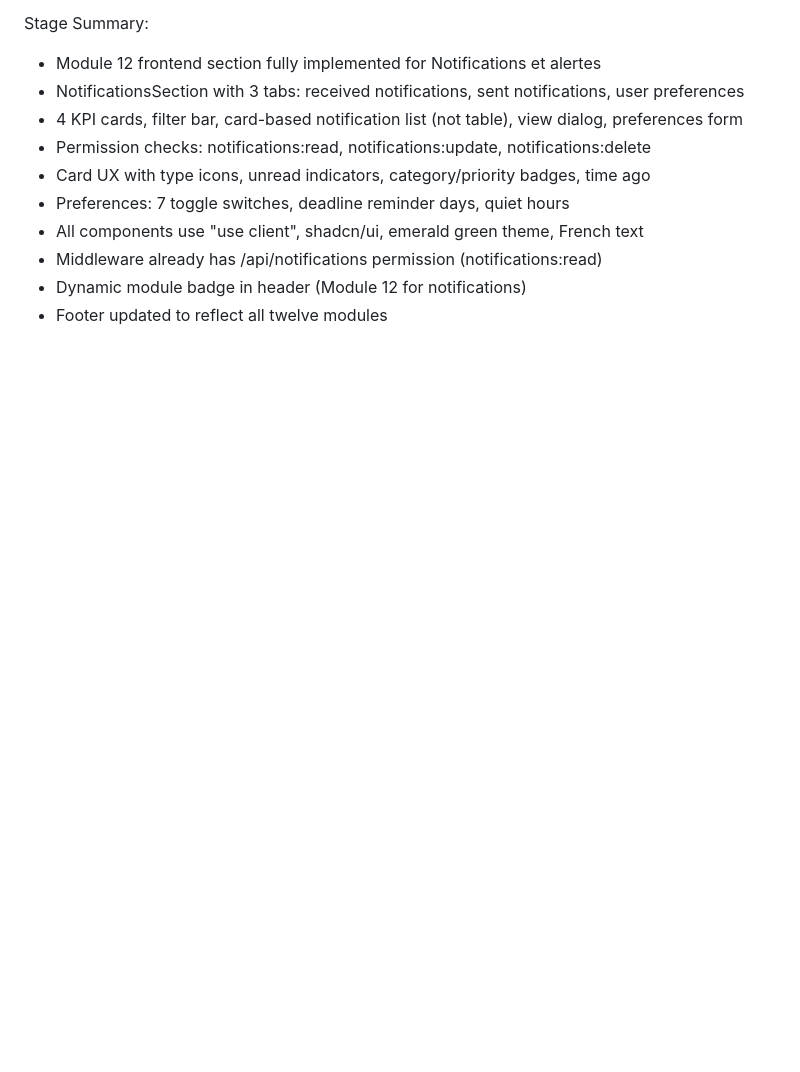
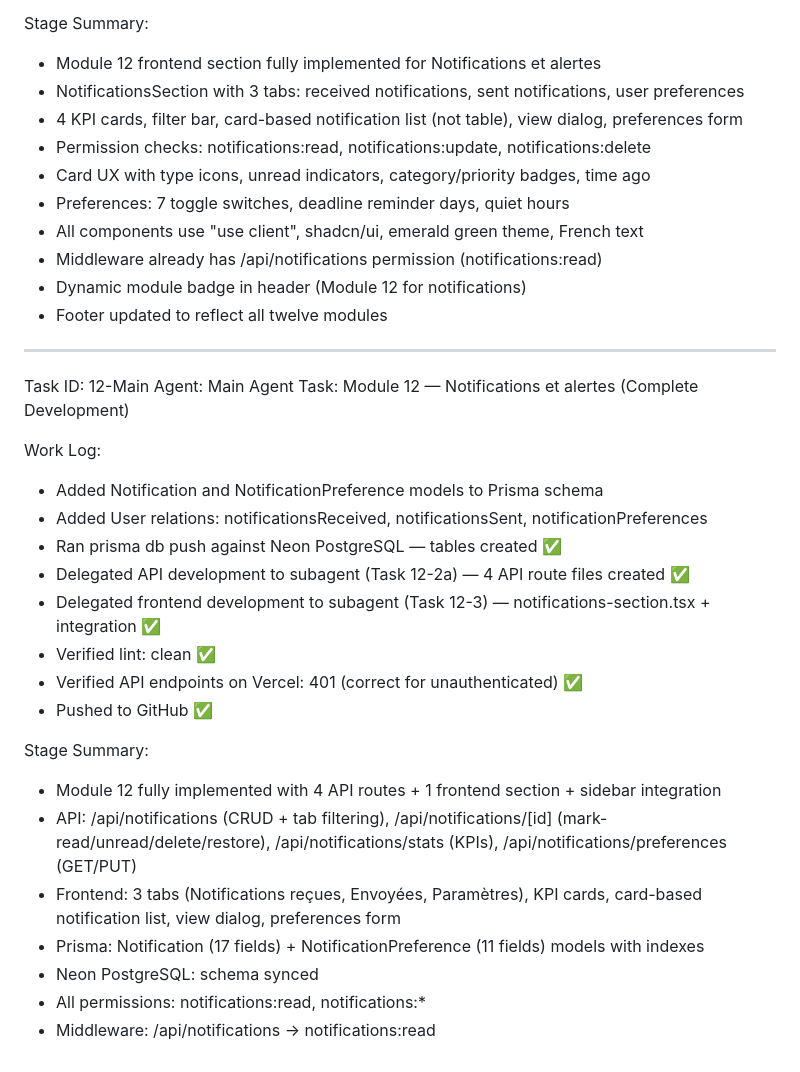
Before and after one commit to alexkanga/sera, a Markdown page: worklog.md, the part around the change. Drawn GitHub-style; blank space fills up the shorter version.

Commit message:
f67720f8-2c93-434e-909c-e9d868a607ff

```diff
--- a/worklog.md
+++ b/worklog.md
@@ -986,3 +986,27 @@ Stage Summary:
 - Middleware already has /api/notifications permission (notifications:read)
 - Dynamic module badge in header (Module 12 for notifications)
 - Footer updated to reflect all twelve modules
+
+---
+Task ID: 12-Main
+Agent: Main Agent
+Task: Module 12 — Notifications et alertes (Complete Development)
+
+Work Log:
+- Added Notification and NotificationPreference models to Prisma schema
+- Added User relations: notificationsReceived, notificationsSent, notificationPreferences
+- Ran prisma db push against Neon PostgreSQL — tables created ✅
+- Delegated API development to subagent (Task 12-2a) — 4 API route files created ✅
+- Delegated frontend development to subagent (Task 12-3) — notifications-section.tsx + integration ✅
+- Verified lint: clean ✅
+- Verified API endpoints on Vercel: 401 (correct for unauthenticated) ✅
+- Pushed to GitHub ✅
+
+Stage Summary:
+- Module 12 fully implemented with 4 API routes + 1 frontend section + sidebar integration
+- API: /api/notifications (CRUD + tab filtering), /api/notifications/[id] (mark-read/unread/delete/restore), /api/notifications/stats (KPIs), /api/notifications/preferences (GET/PUT)
+- Frontend: 3 tabs (Notifications reçues, Envoyées, Paramètres), KPI cards, card-based notification list, view dialog, preferences form
+- Prisma: Notification (17 fields) + NotificationPreference (11 fields) models with indexes
+- Neon PostgreSQL: schema synced
+- All permissions: notifications:read, notifications:*
+- Middleware: /api/notifications → notifications:read
```
